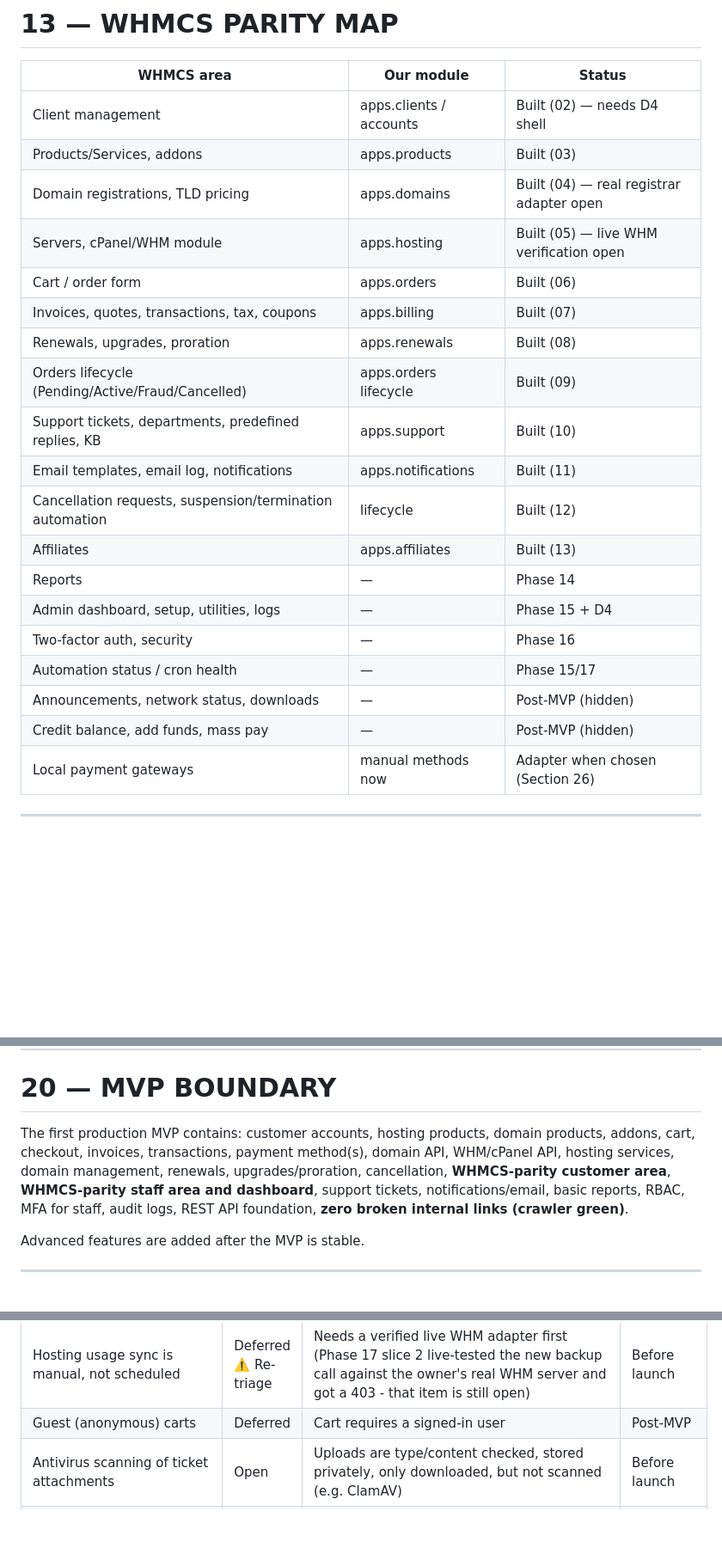
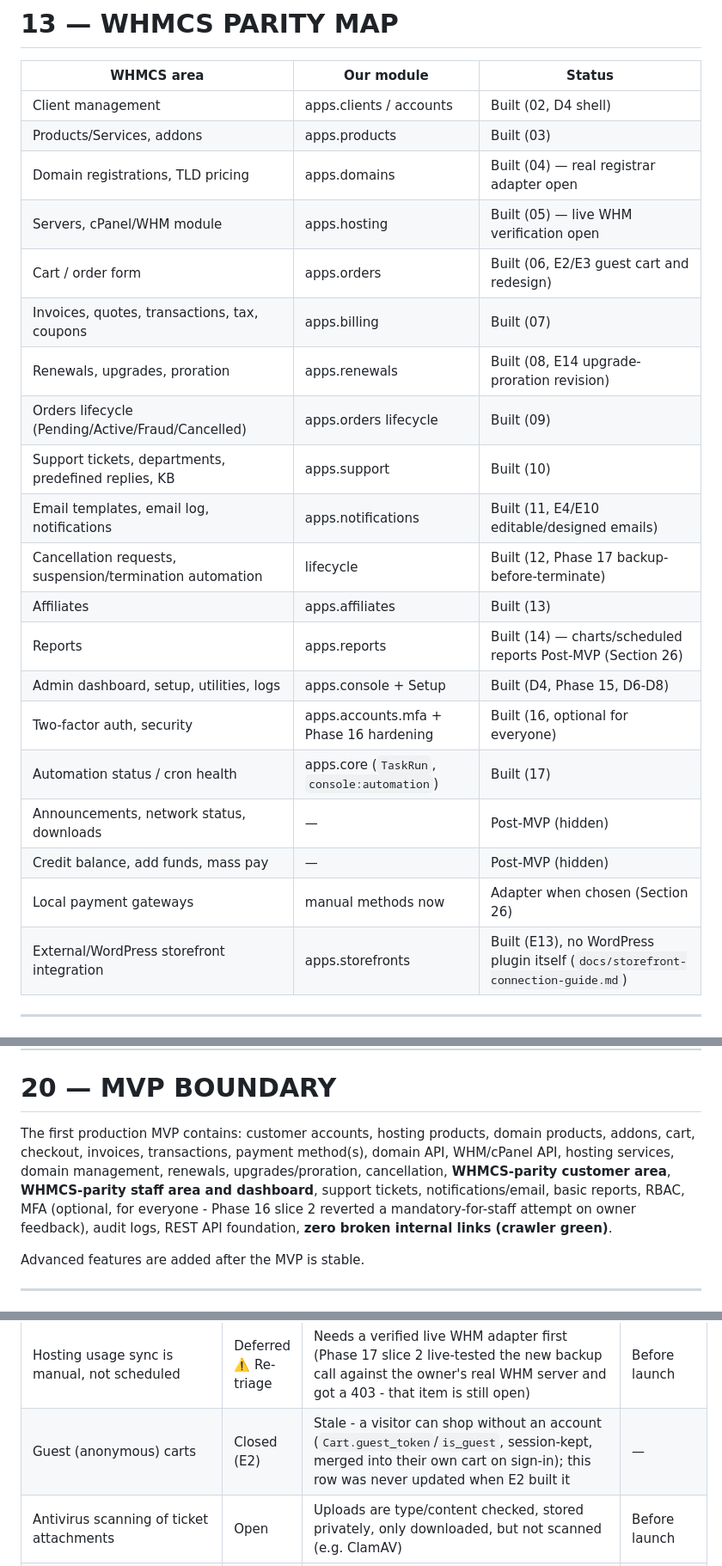
Before and after one commit to Waqar-Azeem-001/Wpanel, a Markdown page: Hosting_Management_Portal_Master_Development_Roadmap.md, 3 parts joined by grey strips. Shown at 86% size. GitHub-like rendering; blank space fills up the shorter version.

Commit message:
Roadmap: more stale documentation caught by a second gap-check pass
Re-scanned the Open/Deferred table and the WHMCS parity map fresh (not
just the three rows fixed in the last pass) for anything else describing
the project incorrectly:

- "Guest (anonymous) carts... deferred" was flatly wrong - E2 built this
  (Cart.guest_token/is_guest, full guest checkout, 25 tests) and the row
  was simply never updated. Closed.
- "Phase 14 follow-ups" (charts, more report types, scheduled reports) and
  "Staff UI missing for payment providers/webhooks/carts/coupons" both
  still targeted phases (15/D4, 17) that have since gone green without
  ever touching either - flagged for re-triage and retargeted to Post-MVP;
  both genuinely remain unbuilt, now just correctly tracked as such rather
  than silently stale.
- Section 13's WHMCS parity map still listed Reports, the admin dashboard,
  MFA and automation status as "-, Phase 14/15/16/17" though all four have
  been built and green for a while; updated to "Built" with their modules,
  and added the missing storefront-integration row.
- Section 20's MVP boundary said "MFA for staff", contradicting the
  explicit, twice-confirmed owner decision that MFA is optional for
  everyone (Phase 16 slice 2).
- The Closed-items table's dunning entry still said "on/off" only, now
  that the reminder schedule itself is configurable (Phase 15 follow-up).

No code changes - documentation accuracy only.

Co-Authored-By: Claude Sonnet 5 <noreply@anthropic.com>

```diff
--- a/Hosting_Management_Portal_Master_Development_Roadmap.md
+++ b/Hosting_Management_Portal_Master_Development_Roadmap.md
@@ -550,25 +550,26 @@ The crawler is the single most important UI test. A phase cannot be 🟢 if it f
 
 | WHMCS area | Our module | Status |
 |---|---|---|
-| Client management | apps.clients / accounts | Built (02) — needs D4 shell |
+| Client management | apps.clients / accounts | Built (02, D4 shell) |
 | Products/Services, addons | apps.products | Built (03) |
 | Domain registrations, TLD pricing | apps.domains | Built (04) — real registrar adapter open |
 | Servers, cPanel/WHM module | apps.hosting | Built (05) — live WHM verification open |
-| Cart / order form | apps.orders | Built (06) |
+| Cart / order form | apps.orders | Built (06, E2/E3 guest cart and redesign) |
 | Invoices, quotes, transactions, tax, coupons | apps.billing | Built (07) |
-| Renewals, upgrades, proration | apps.renewals | Built (08) |
+| Renewals, upgrades, proration | apps.renewals | Built (08, E14 upgrade-proration revision) |
 | Orders lifecycle (Pending/Active/Fraud/Cancelled) | apps.orders lifecycle | Built (09) |
 | Support tickets, departments, predefined replies, KB | apps.support | Built (10) |
-| Email templates, email log, notifications | apps.notifications | Built (11) |
-| Cancellation requests, suspension/termination automation | lifecycle | Built (12) |
+| Email templates, email log, notifications | apps.notifications | Built (11, E4/E10 editable/designed emails) |
+| Cancellation requests, suspension/termination automation | lifecycle | Built (12, Phase 17 backup-before-terminate) |
 | Affiliates | apps.affiliates | Built (13) |
-| Reports | — | Phase 14 |
-| Admin dashboard, setup, utilities, logs | — | Phase 15 + D4 |
-| Two-factor auth, security | — | Phase 16 |
-| Automation status / cron health | — | Phase 15/17 |
+| Reports | apps.reports | Built (14) — charts/scheduled reports Post-MVP (Section 26) |
+| Admin dashboard, setup, utilities, logs | apps.console + Setup | Built (D4, Phase 15, D6-D8) |
+| Two-factor auth, security | apps.accounts.mfa + Phase 16 hardening | Built (16, optional for everyone) |
+| Automation status / cron health | apps.core (`TaskRun`, `console:automation`) | Built (17) |
 | Announcements, network status, downloads | — | Post-MVP (hidden) |
 | Credit balance, add funds, mass pay | — | Post-MVP (hidden) |
 | Local payment gateways | manual methods now | Adapter when chosen (Section 26) |
+| External/WordPress storefront integration | apps.storefronts | Built (E13), no WordPress plugin itself (`docs/storefront-connection-guide.md`) |
 
 ------------------------------------------------------------------------
 
@@ -790,7 +791,7 @@ Development → Implementation → Tests → Link Crawler → Review → Commit
 
 # 20 — MVP BOUNDARY
 
-The first production MVP contains: customer accounts, hosting products, domain products, addons, cart, checkout, invoices, transactions, payment method(s), domain API, WHM/cPanel API, hosting services, domain management, renewals, upgrades/proration, cancellation, **WHMCS-parity customer area**, **WHMCS-parity staff area and dashboard**, support tickets, notifications/email, basic reports, RBAC, MFA for staff, audit logs, REST API foundation, **zero broken internal links (crawler green)**.
+The first production MVP contains: customer accounts, hosting products, domain products, addons, cart, checkout, invoices, transactions, payment method(s), domain API, WHM/cPanel API, hosting services, domain management, renewals, upgrades/proration, cancellation, **WHMCS-parity customer area**, **WHMCS-parity staff area and dashboard**, support tickets, notifications/email, basic reports, RBAC, MFA (optional, for everyone - Phase 16 slice 2 reverted a mandatory-for-staff attempt on owner feedback), audit logs, REST API foundation, **zero broken internal links (crawler green)**.
 
 Advanced features are added after the MVP is stable.
 
@@ -966,7 +967,7 @@ Use this section whenever something is discovered but intentionally postponed.
 | No customer self-service for suspend/terminate/change-package | Deferred ⚠️ Re-triage | No billing/cancellation workflow to hang these off at the time (08/12 now 🟢); decision log limits self-service to view + request | Re-triage |
 | No automatic multi-server capacity-based selection | Deferred | Staff pick manually when a product maps to >1 server | Post-MVP |
 | Hosting usage sync is manual, not scheduled | Deferred ⚠️ Re-triage | Needs a verified live WHM adapter first (Phase 17 slice 2 live-tested the new backup call against the owner's real WHM server and got a 403 - that item is still open) | Before launch |
-| Guest (anonymous) carts | Deferred | Cart requires a signed-in user | Post-MVP |
+| Guest (anonymous) carts | Closed (E2) | Stale - a visitor can shop without an account (`Cart.guest_token`/`is_guest`, session-kept, merged into their own cart on sign-in); this row was never updated when E2 built it | — |
 | Antivirus scanning of ticket attachments | Open | Uploads are type/content checked, stored privately, only downloaded, but not scanned (e.g. ClamAV) | Before launch |
 | Reply-by-email / email-to-ticket | Deferred | Customers reply in the portal; team alerts for unassigned tickets delivered in Phase 11 | Post-MVP |
 | SLA timers, escalation, ticket merge, satisfaction rating | Deferred | Not in the roadmap's Phase 10 list | Post-MVP |
```
Also changed, not shown: other parts of Hosting_Management_Portal_Master_Development_Roadmap.md (+3 -3 lines).
